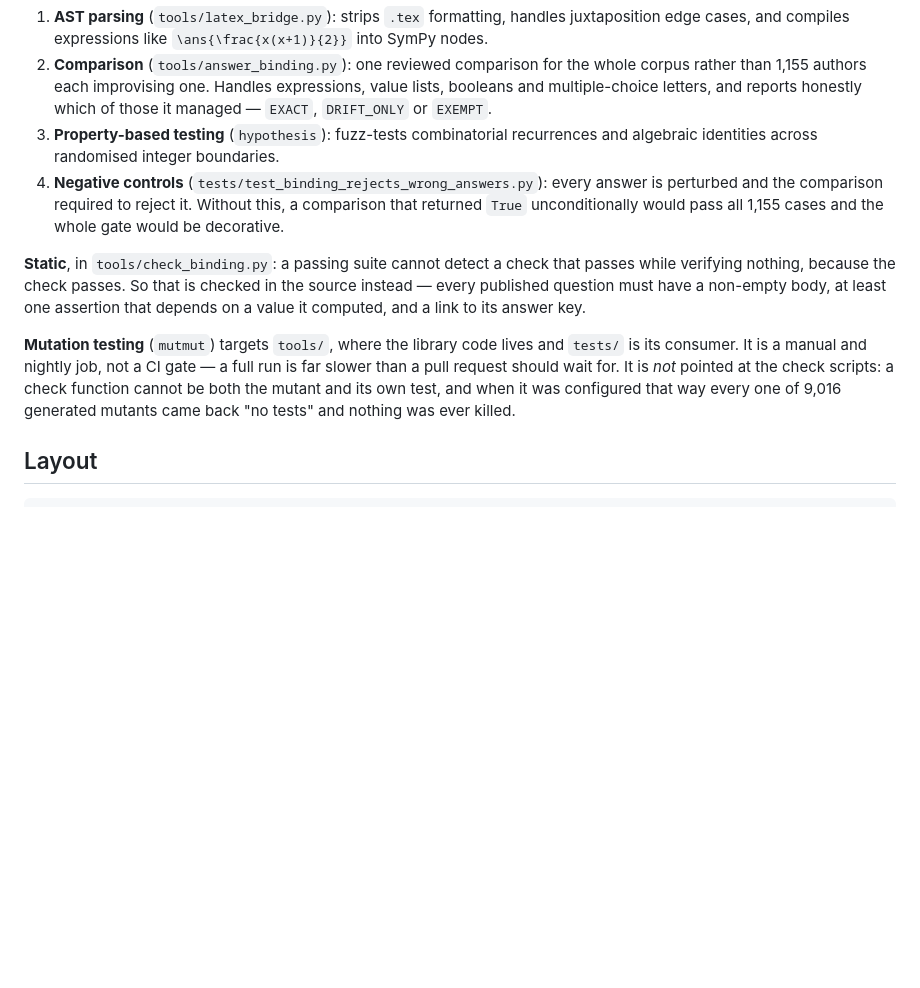
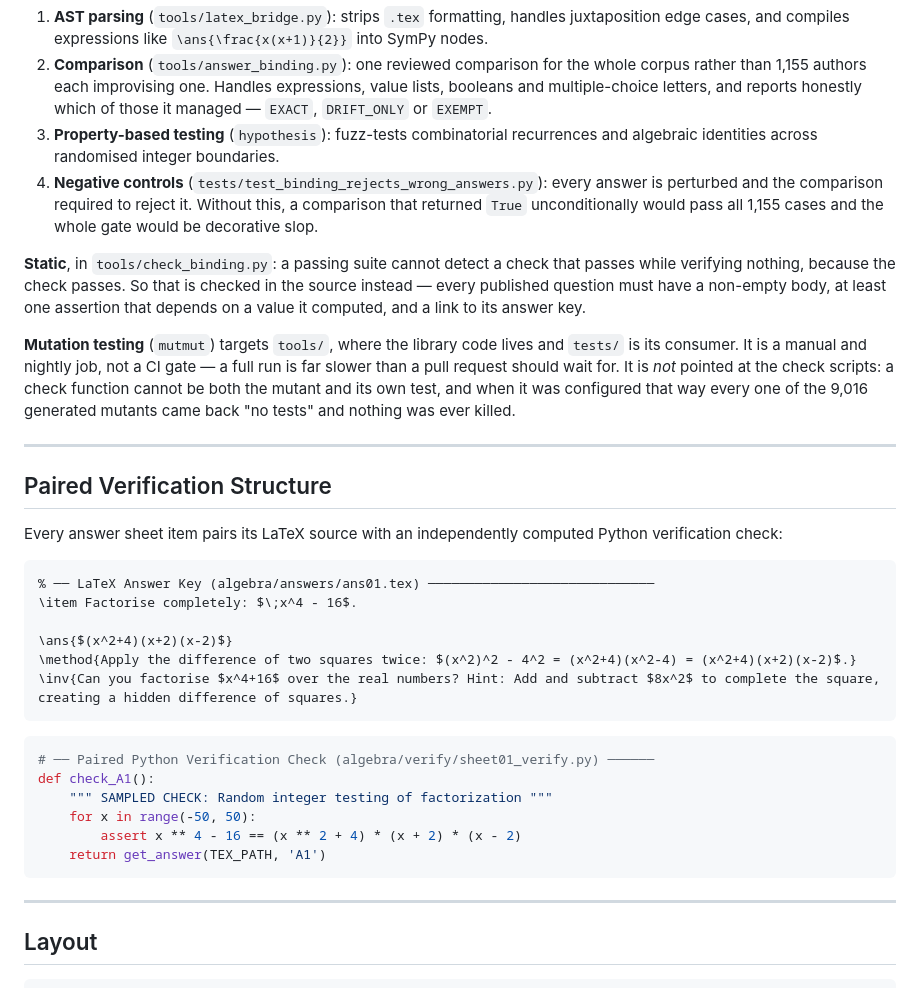
Before and after one commit to The-CerealDev/speed-maths, a Markdown page: README.md, the part around one of its changes. Drawn GitHub-style; blank space fills up the shorter version.

````diff
--- a/README.md
+++ b/README.md
@@ -41,11 +27,37 @@ Two halves, because they catch different things.
 1. **AST parsing** (`tools/latex_bridge.py`): strips `.tex` formatting, handles juxtaposition edge cases, and compiles expressions like `\ans{\frac{x(x+1)}{2}}` into SymPy nodes.
 2. **Comparison** (`tools/answer_binding.py`): one reviewed comparison for the whole corpus rather than 1,155 authors each improvising one. Handles expressions, value lists, booleans and multiple-choice letters, and reports honestly which of those it managed — `EXACT`, `DRIFT_ONLY` or `EXEMPT`.
 3. **Property-based testing** (`hypothesis`): fuzz-tests combinatorial recurrences and algebraic identities across randomised integer boundaries.
-4. **Negative controls** (`tests/test_binding_rejects_wrong_answers.py`): every answer is perturbed and the comparison required to reject it. Without this, a comparison that returned `True` unconditionally would pass all 1,155 cases and the whole gate would be decorative.
+4. **Negative controls** (`tests/test_binding_rejects_wrong_answers.py`): every answer is perturbed and the comparison required to reject it. Without this, a comparison that returned `True` unconditionally would pass all 1,155 cases and the whole gate would be decorative slop.
 
 **Static**, in `tools/check_binding.py`: a passing suite cannot detect a check that passes while verifying nothing, because the check passes. So that is checked in the source instead — every published question must have a non-empty body, at least one assertion that depends on a value it computed, and a link to its answer key.
 
-**Mutation testing** (`mutmut`) targets `tools/`, where the library code lives and `tests/` is its consumer. It is a manual and nightly job, not a CI gate — a full run is far slower than a pull request should wait for. It is *not* pointed at the check scripts: a check function cannot be both the mutant and its own test, and when it was configured that way every one of 9,016 generated mutants came back "no tests" and nothing was ever killed.
+**Mutation testing** (`mutmut`) targets `tools/`, where the library code lives and `tests/` is its consumer. It is a manual and nightly job, not a CI gate — a full run is far slower than a pull request should wait for. It is *not* pointed at the check scripts: a check function cannot be both the mutant and its own test, and when it was configured that way every one of the 9,016 generated mutants came back "no tests" and nothing was ever killed.
+
+---
+
+## Paired Verification Structure
+
+Every answer sheet item pairs its LaTeX source with an independently computed Python verification check:
+
+```latex
+% ── LaTeX Answer Key (algebra/answers/ans01.tex) ─────────────────────────────
+\item Factorise completely: $\;x^4 - 16$.
+
+\ans{$(x^2+4)(x+2)(x-2)$}
+\method{Apply the difference of two squares twice: $(x^2)^2 - 4^2 = (x^2+4)(x^2-4) = (x^2+4)(x+2)(x-2)$.}
+\inv{Can you factorise $x^4+16$ over the real numbers? Hint: Add and subtract $8x^2$ to complete the square, creating a hidden difference of squares.}
+```
+
+```python
+# ── Paired Python Verification Check (algebra/verify/sheet01_verify.py) ──────
+def check_A1():
+    """ SAMPLED CHECK: Random integer testing of factorization """
+    for x in range(-50, 50):
+        assert x ** 4 - 16 == (x ** 2 + 4) * (x + 2) * (x - 2)
+    return get_answer(TEX_PATH, 'A1')
+```
+
+---
 
 ## Layout
 
````
Also changed, not shown: other parts of README.md (+23 -28 lines), CONTRIBUTING.md (+2 -3 lines), assets/interface-preview.png (added), 4 other files.
